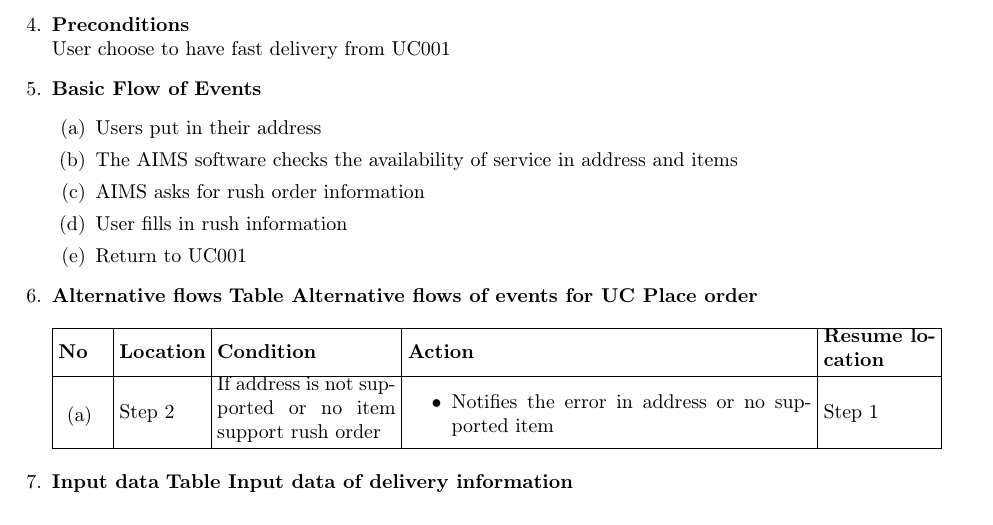
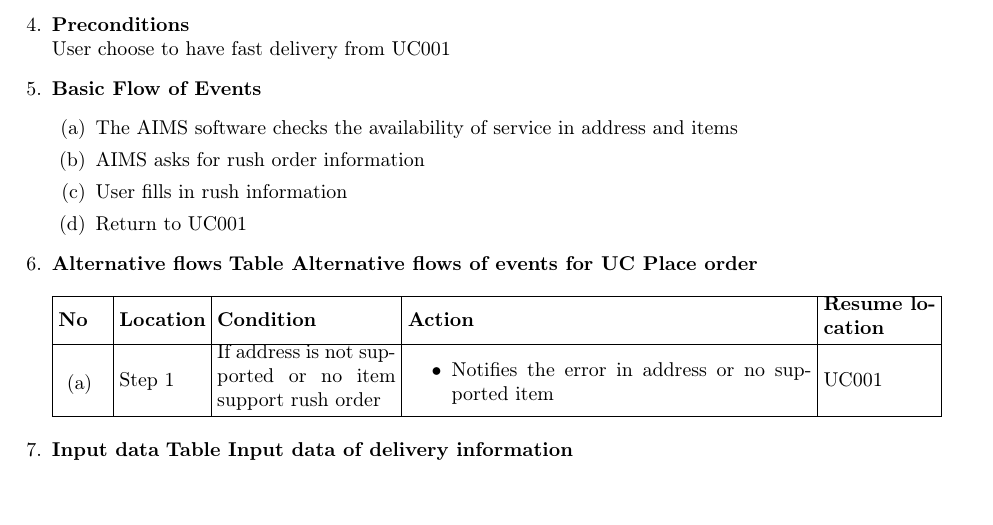
Before and after one commit to BuiHoangTu/TKXDPM.KHMT.20231-20200547.BuiHoangTu, a LaTeX document (RequirementAnalysis/UseCaseSpecification/UC003-PlaceRushOrder.tex): part of the page, cut so that both start at the same text. Compiled offline with pdfLaTeX.

```diff
--- a/RequirementAnalysis/UseCaseSpecification/UC003-PlaceRushOrder.tex
+++ b/RequirementAnalysis/UseCaseSpecification/UC003-PlaceRushOrder.tex
@@ -22,7 +22,6 @@
 
     \item \textbf{Basic Flow of Events}
     \begin{enumerate}
-        \item Users put in their address
         \item The AIMS software checks the availability of service in address and items
         \item AIMS asks for rush order information
         \item User fills in rush information
@@ -47,13 +46,13 @@
                 \item ~
             \end{enumerate}
             &
-            \foreignlanguage{english}{Step 2} &
+            \foreignlanguage{english}{Step 1} &
             \foreignlanguage{english}{If address is not supported or no item support rush order} &
             \begin{itemize}
                 \item \foreignlanguage{english}{Notifies} the error \foreignlanguage{english}{in address or no supported item}
             \end{itemize}
             &
-            \foreignlanguage{english}{Step 1}\\\hline
+            \foreignlanguage{english}{UC001}\\\hline
             \end{supertabular}
           \end{flushleft}
 
```
Also changed, not shown: RequirementAnalysis/UseCaseDiagram/ActivityDiagram-PlaceRushOrder.png (added), RequirementAnalysis/UseCaseDiagram/AnalysisClass-PlaceOrder+PayOrder.png (added), RequirementAnalysis/UseCaseDiagram/AnalysisClass-PlaceOrder.png (added), RequirementAnalysis/UseCaseDiagram/AnalysisClass-PlaceRushOrder.png (added), RequirementAnalysis/UseCaseDiagram/AnalysisClasse-PlaceOrder+PayOrder.png (deleted), RequirementAnalysis/UseCaseDiagram/AnalysisClasse-PlaceOrder.png (deleted), RequirementAnalysis/UseCaseDiagram/CommunicationDiagram-PlaceRushOrder.png (added), RequirementAnalysis/UseCaseDiagram/SequenceDiagram-PlaceRushOrder.png (added), RequirementAnalysis/UseCaseSpecification/UC003-PlaceRushOrder.pdf, RequirementAnalysis/UseCaseSpecification/Use case specification – Pay Order.pdf (deleted), RequirementAnalysis/UseCaseSpecification/Use case specification – Place Order with Place Rush Order.pdf (deleted), RequirementAnalysis/UseCaseSpecification/Use case specification – Place Order.pdf (deleted), 2 other files.
